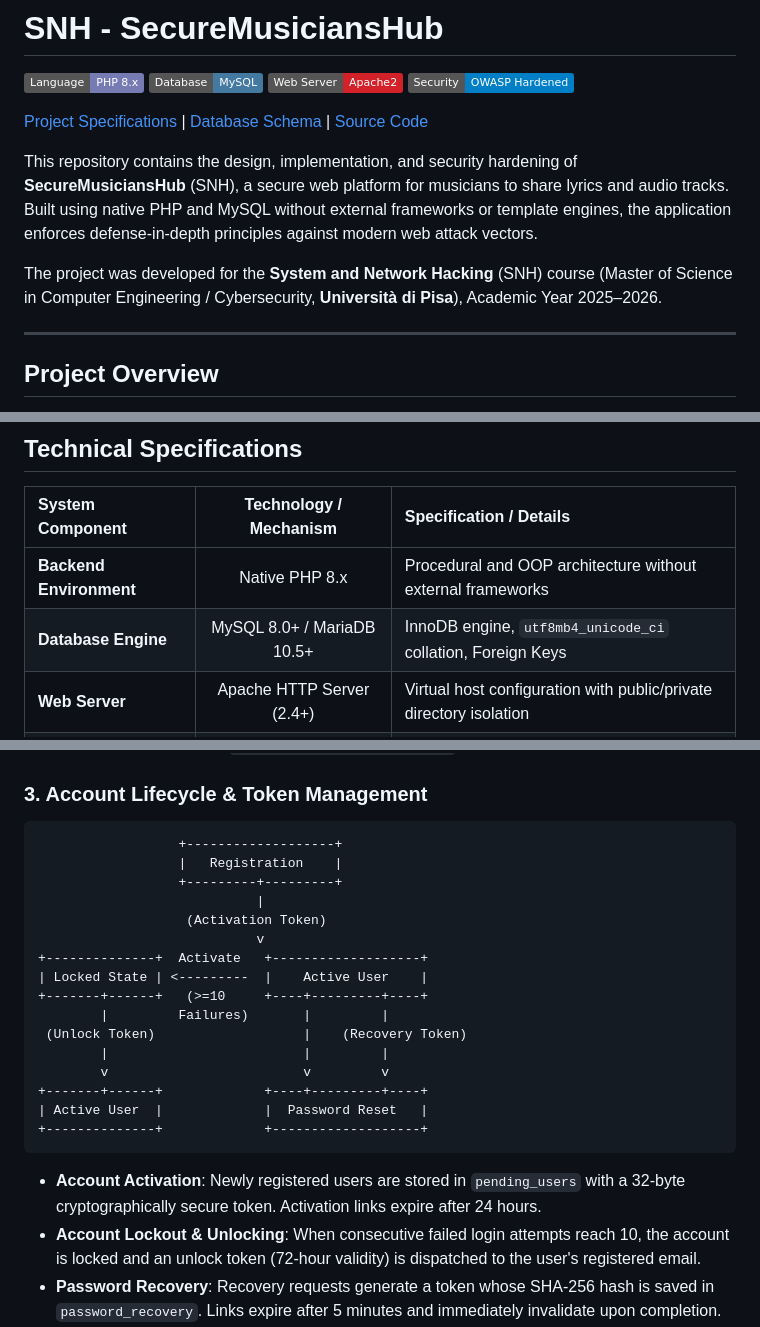
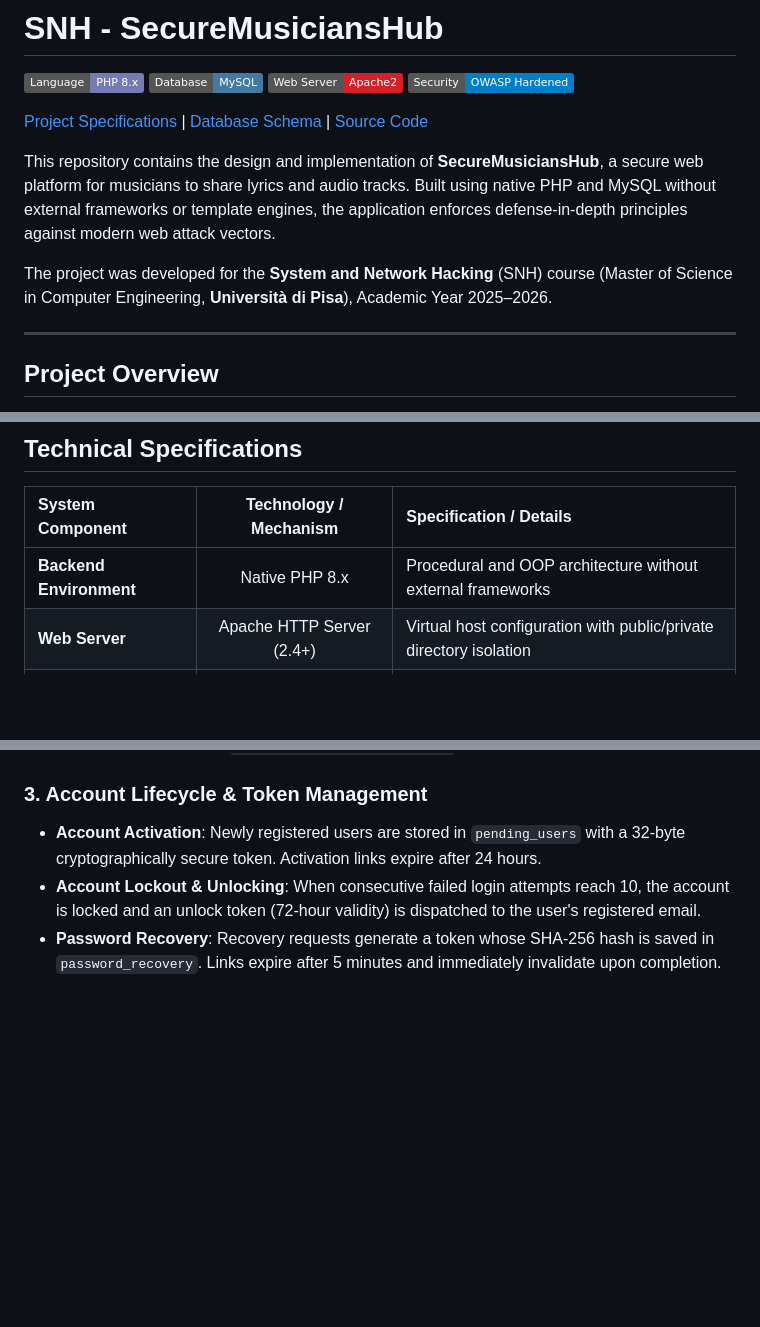
Before and after one commit to Dariobande/SNH-SecureMusiciansHub, a Markdown page: README.md, 3 parts joined by grey strips. Rendered like a GitHub page; badges without logos; blank space fills up the shorter version.

````diff
--- a/README.md
+++ b/README.md
@@ -7,9 +7,9 @@
 
 [Project Specifications](2025%20web-project-specs.pdf) | [Database Schema](database.sql) | [Source Code](var/www/)
 
-This repository contains the design, implementation, and security hardening of **SecureMusiciansHub** (SNH), a secure web platform for musicians to share lyrics and audio tracks. Built using native PHP and MySQL without external frameworks or template engines, the application enforces defense-in-depth principles against modern web attack vectors.
+This repository contains the design and implementation of **SecureMusiciansHub**, a secure web platform for musicians to share lyrics and audio tracks. Built using native PHP and MySQL without external frameworks or template engines, the application enforces defense-in-depth principles against modern web attack vectors.
 
-The project was developed for the **System and Network Hacking** (SNH) course (Master of Science in Computer Engineering / Cybersecurity, **Università di Pisa**), Academic Year 2025–2026.
+The project was developed for the **System and Network Hacking** (SNH) course (Master of Science in Computer Engineering, **Università di Pisa**), Academic Year 2025–2026.
 
 ---
 
@@ -35,7 +35,6 @@ Key capabilities of the system include:
 | System Component | Technology / Mechanism | Specification / Details |
 | :--- | :---: | :--- |
 | **Backend Environment** | Native PHP 8.x | Procedural and OOP architecture without external frameworks |
-| **Database Engine** | MySQL 8.0+ / MariaDB 10.5+ | InnoDB engine, `utf8mb4_unicode_ci` collation, Foreign Keys |
 | **Web Server** | Apache HTTP Server (2.4+) | Virtual host configuration with public/private directory isolation |
 | **Authentication & Hashing** | Bcrypt (`PASSWORD_DEFAULT`) | One-way salted hashing with strict password complexity requirements |
 | **Session Hardening** | PHP Session Management | `SameSite=Strict`, `HttpOnly`, `use_only_cookies`, 10-minute TTL guard |
@@ -73,25 +72,6 @@ The system separates routable web assets from internal business logic, database
 - **Audit Storage (`var/www/logs/`)**: Write-only directory for the web server process containing timestamped daily logs (`security-report-YYYYMMDD.log`).
 
 ### 3. Account Lifecycle & Token Management
-
-```text
-                  +-------------------+
-                  |   Registration    |
-                  +---------+---------+
-                            |
-                   (Activation Token)
-                            v
-+--------------+  Activate   +-------------------+
-| Locked State | <---------  |    Active User    |
-+-------+------+   (>=10     +----+---------+----+
-        |         Failures)       |         |
- (Unlock Token)                   |    (Recovery Token)
-        |                         |         |
-        v                         v         v
-+-------+------+             +----+---------+----+
-| Active User  |             |  Password Reset   |
-+--------------+             +-------------------+
-```
 
 - **Account Activation**: Newly registered users are stored in `pending_users` with a 32-byte cryptographically secure token. Activation links expire after 24 hours.
 - **Account Lockout & Unlocking**: When consecutive failed login attempts reach 10, the account is locked and an unlock token (72-hour validity) is dispatched to the user's registered email.
````
